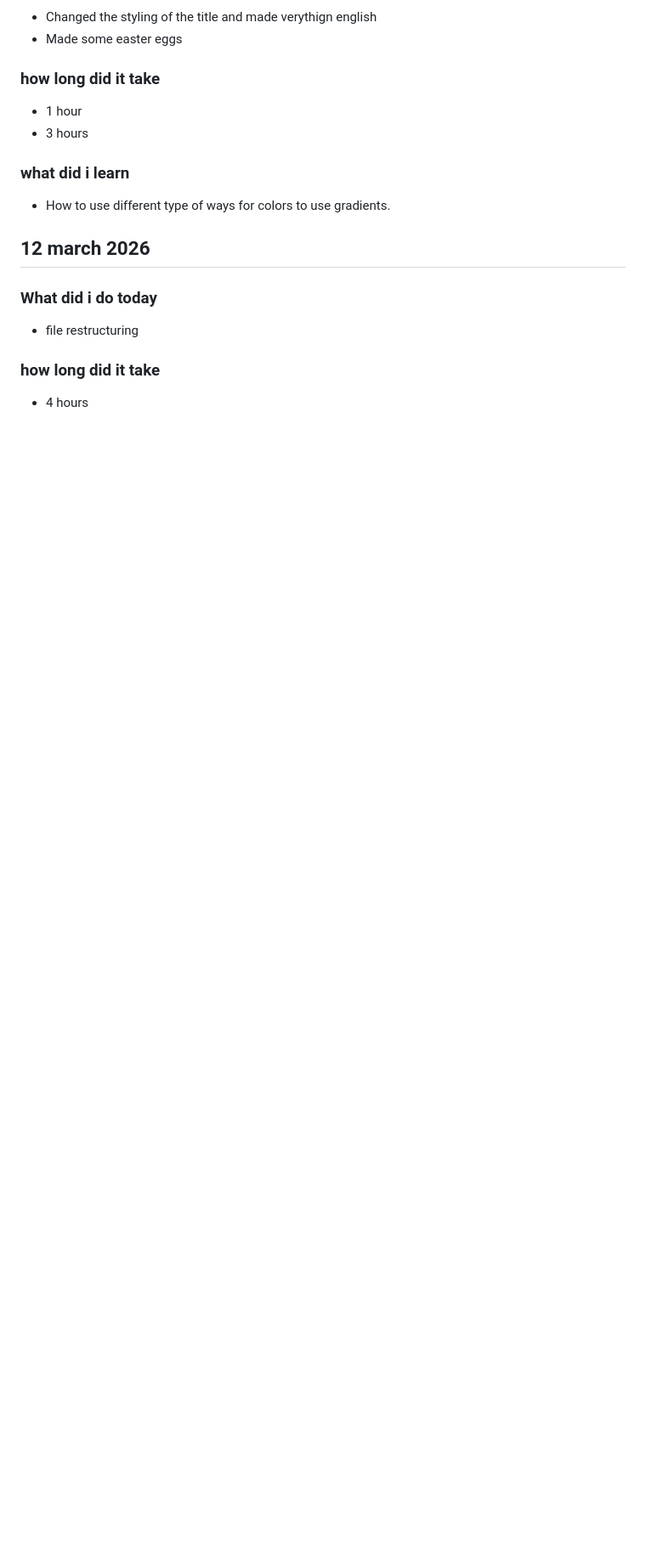
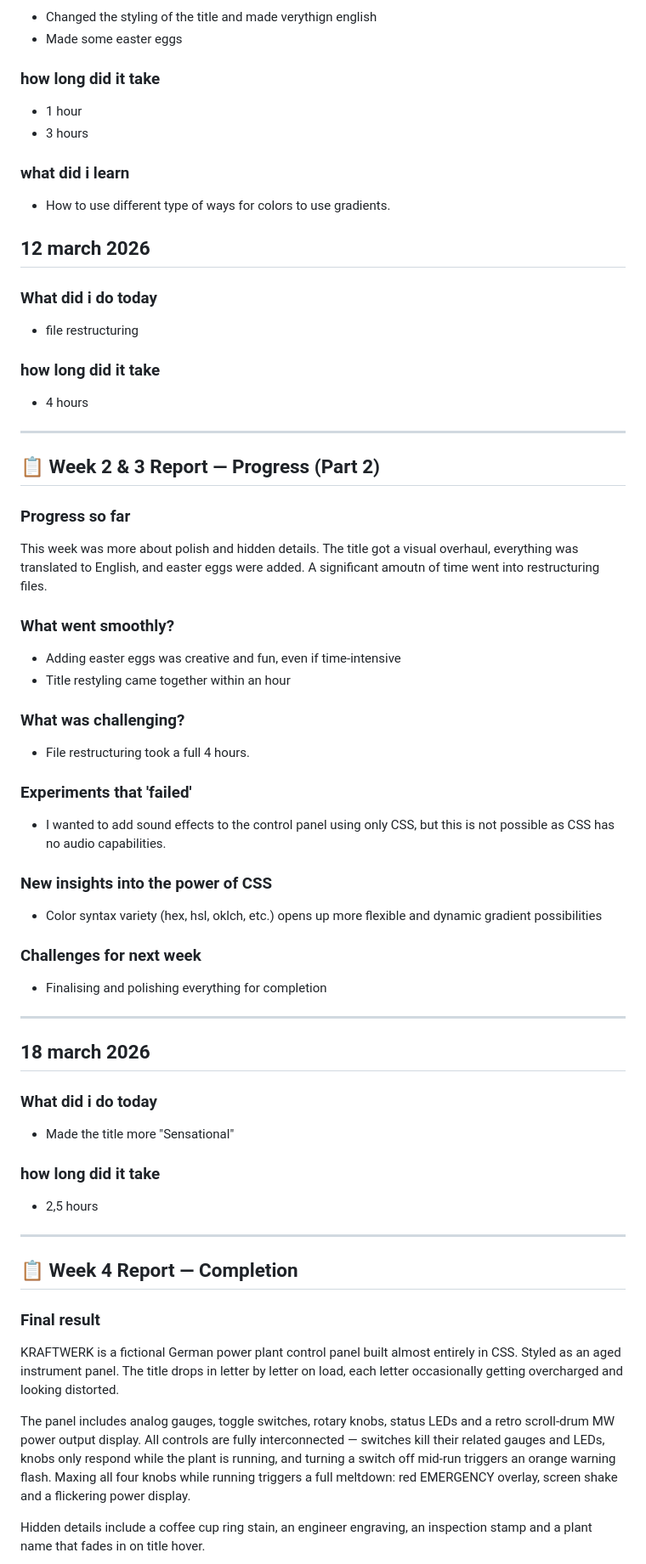
Before and after one commit to jooosty/CSS-Control-panel, a Markdown page: README.md, the part around the change printed below. Shown: that part at 85% size. GitHub-like rendering; blank space fills up the shorter version.

```diff
--- a/README.md
+++ b/README.md
@@ -186,3 +256,49 @@
 
 ### how long did it take
 - 4 hours
+
+---
+
+## 📋 Week 2 & 3 Report — Progress (Part 2)
+
+### Progress so far
+This week was more about polish and hidden details. The title got a visual overhaul, everything was translated to English, and easter eggs were added. A significant amoutn of time went into restructuring files.
+
+### What went smoothly?
+- Adding easter eggs was creative and fun, even if time-intensive
+- Title restyling came together within an hour
+
+### What was challenging?
+- File restructuring took a full 4 hours.
+
+### Experiments that 'failed'
+- I wanted to add sound effects to the control panel using only CSS, but this is not possible as CSS has no audio capabilities.
+
+### New insights into the power of CSS
+- Color syntax variety (hex, hsl, oklch, etc.) opens up more flexible and dynamic gradient possibilities
+
+### Challenges for next week
+- Finalising and polishing everything for completion
+
+---
+
+
+## 18 march 2026
+### What did i do today
+- Made the title more "Sensational"
+
+### how long did it take
+- 2,5 hours
+
+---
+
+## 📋 Week 4 Report — Completion
+
+### Final result
+KRAFTWERK is a fictional German power plant control panel built almost entirely in CSS. Styled as an aged instrument panel. The title drops in letter by letter on load, each letter occasionally getting overcharged and looking distorted.
+
+The panel includes analog gauges, toggle switches, rotary knobs, status LEDs and a retro scroll-drum MW power output display. All controls are fully interconnected — switches kill their related gauges and LEDs, knobs only respond while the plant is running, and turning a switch off mid-run triggers an orange warning flash. Maxing all four knobs while running triggers a full meltdown: red EMERGENCY overlay, screen shake and a flickering power display.
+
+Hidden details include a coffee cup ring stain, an engineer engraving, an
+inspection stamp and a plant name that fades in on title hover.
+
```
Also changed, not shown: other parts of README.md (+85 -1 lines), image-1.png (added), image.png (added).
